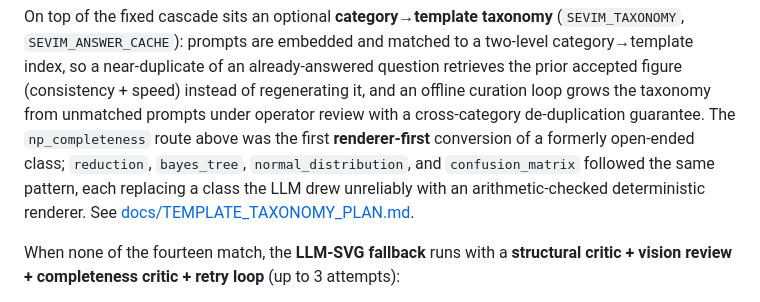
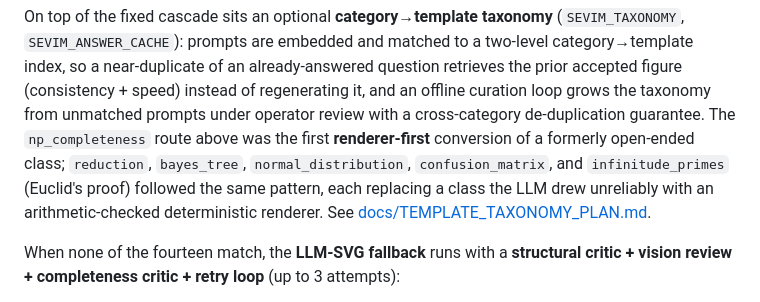
Before and after one commit to khayyam-math/khayyam-math, a Markdown page: README.md, the part around the change. GitHub-like rendering.

Commit message:
docs: add infinitude_primes to the renderer-first route list

```diff
--- a/README.md
+++ b/README.md
@@ -79,9 +79,10 @@ of an already-answered question retrieves the prior accepted figure
 loop grows the taxonomy from unmatched prompts under operator review with
 a cross-category de-duplication guarantee. The `np_completeness` route
 above was the first **renderer-first** conversion of a formerly
-open-ended class; `reduction`, `bayes_tree`, `normal_distribution`, and
-`confusion_matrix` followed the same pattern, each replacing a class the
-LLM drew unreliably with an arithmetic-checked deterministic renderer.
+open-ended class; `reduction`, `bayes_tree`, `normal_distribution`,
+`confusion_matrix`, and `infinitude_primes` (Euclid's proof) followed the
+same pattern, each replacing a class the LLM drew unreliably with an
+arithmetic-checked deterministic renderer.
 See [docs/TEMPLATE_TAXONOMY_PLAN.md](docs/TEMPLATE_TAXONOMY_PLAN.md).
 
 When none of the fourteen match, the **LLM-SVG fallback** runs with a
```
